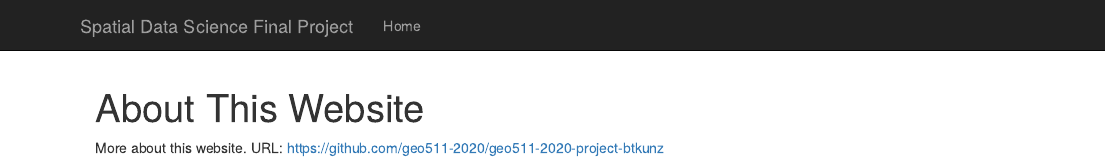
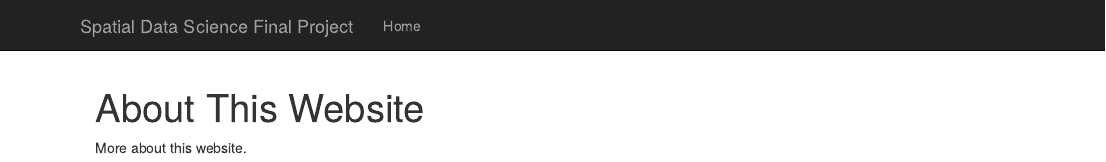
Before and after one commit to geo511-2020/geo511-2020-project-btkunz, an R Markdown document (about.Rmd): the page in a window 1100 px wide, from its top. Rendered offline with R 4.5, knitr and Pandoc, with nearby package versions.

Commit message:
quick update

```diff
--- a/about.Rmd
+++ b/about.Rmd
@@ -3,4 +3,3 @@ title: "About This Website"
 ---
 
 More about this website.
-URL: https://github.com/geo511-2020/geo511-2020-project-btkunz
```
